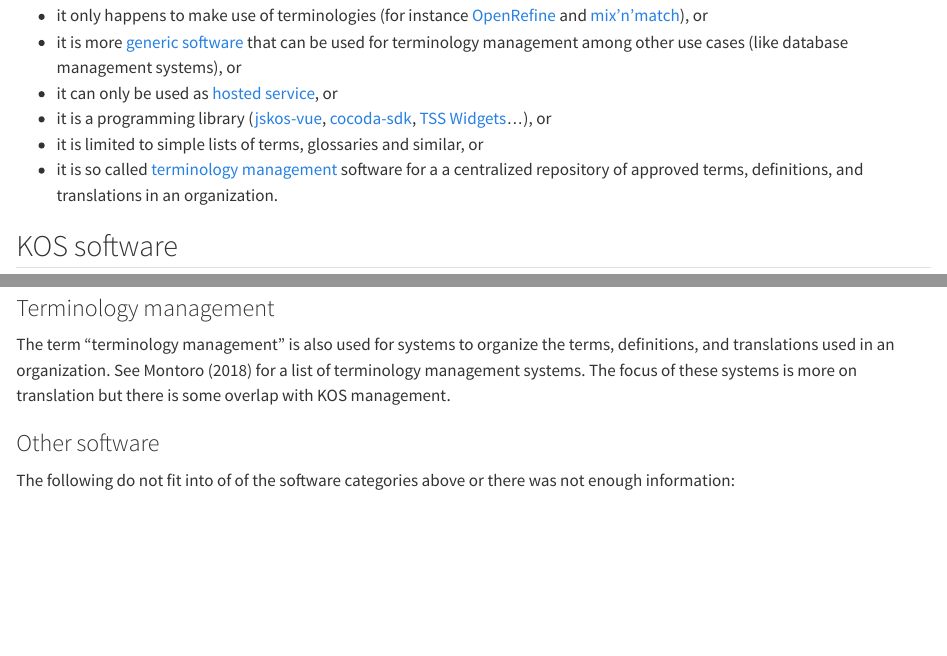
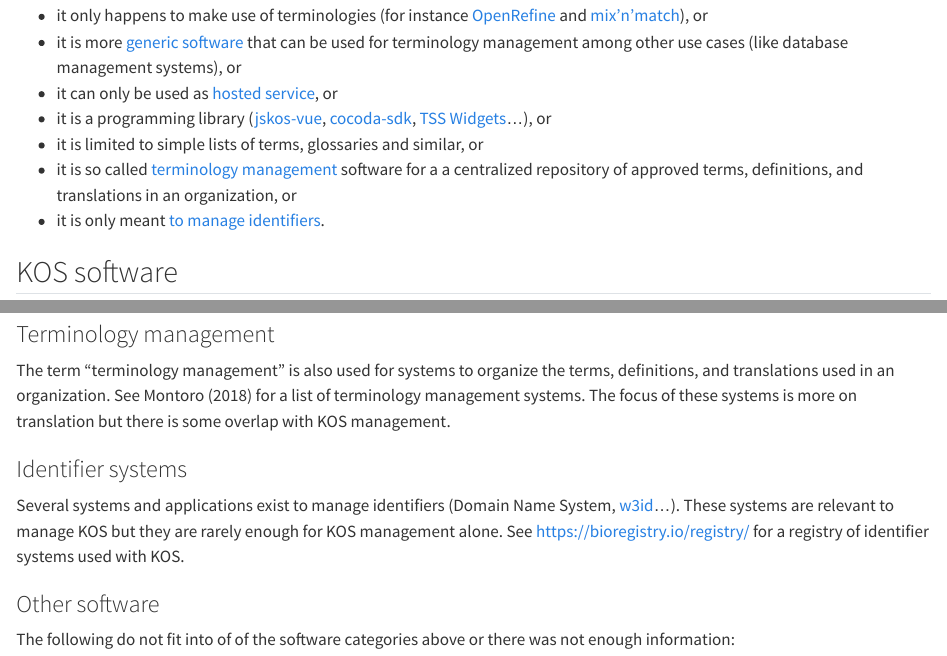
Before and after one commit to gbv/bartoc-vocabulary-software, a Quarto document (index.qmd): the page in a window 1100 px wide, from 350 px down, and a second part further down, joined at a grey line. Rendered offline with R 4.5, knitr and Pandoc in place of Quarto, with nearby package versions.

Commit message:
Mention Identifier systems (close #28)

```diff
--- a/index.qmd
+++ b/index.qmd
@@ -20,7 +20,8 @@ This report is limited to **[specialized KOS software](#kos-software) for editin
 - it can only be used as [hosted service](#hosted-services), or
 - it is a programming library ([jskos-vue], [cocoda-sdk], [TSS Widgets]...), or
 - it is limited to simple lists of terms, glossaries and similar, or
-- it is so called [terminology management] software for a a centralized repository of approved terms, definitions, and translations in an organization.
+- it is so called [terminology management] software for a a centralized repository of approved terms, definitions, and translations in an organization, or
+- it is only meant [to manage identifiers](#identifier-systems).
 
 ## KOS software
 
@@ -115,6 +116,10 @@ Some organizations host their own applications for KOS management. Examples from
 
 The term "terminology management" is also used for systems to organize the terms, definitions, and translations used in an organization. See @Montoro2018 for a list of terminology management systems. The focus of these systems is more on translation but there is some overlap with KOS management.
 
+### Identifier systems
+
+Several systems and applications exist to manage identifiers (Domain Name System, [w3id](https://w3id.org/)...). These systems are relevant to manage KOS but they are rarely enough for KOS management alone. See <https://bioregistry.io/registry/> for a registry of identifier systems used with KOS.
+
 ### Other software
 
 The following do not fit into of of the software categories above or there was not enough information:
```
